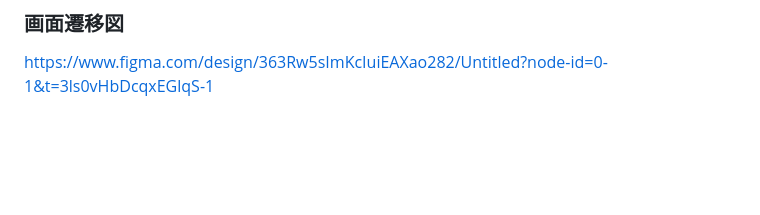
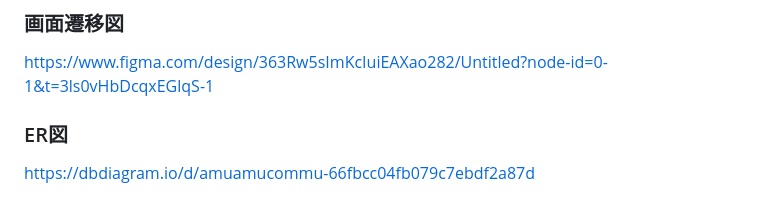
Before and after one commit to aitkhsh/knitcommu, a Markdown page: README.md, the part around the change. Drawn GitHub-style; blank space fills up the shorter version.

Commit message:
add ER図　Update README.md

```diff
--- a/README.md
+++ b/README.md
@@ -197,3 +197,6 @@ httparty: HTTP リクエストを簡単に行うためのgemです（OpenAI API
 
 ### 画面遷移図
 https://www.figma.com/design/363Rw5sImKcIuiEAXao282/Untitled?node-id=0-1&t=3ls0vHbDcqxEGlqS-1
+
+### ER図
+https://dbdiagram.io/d/amuamucommu-66fbcc04fb079c7ebdf2a87d
```
